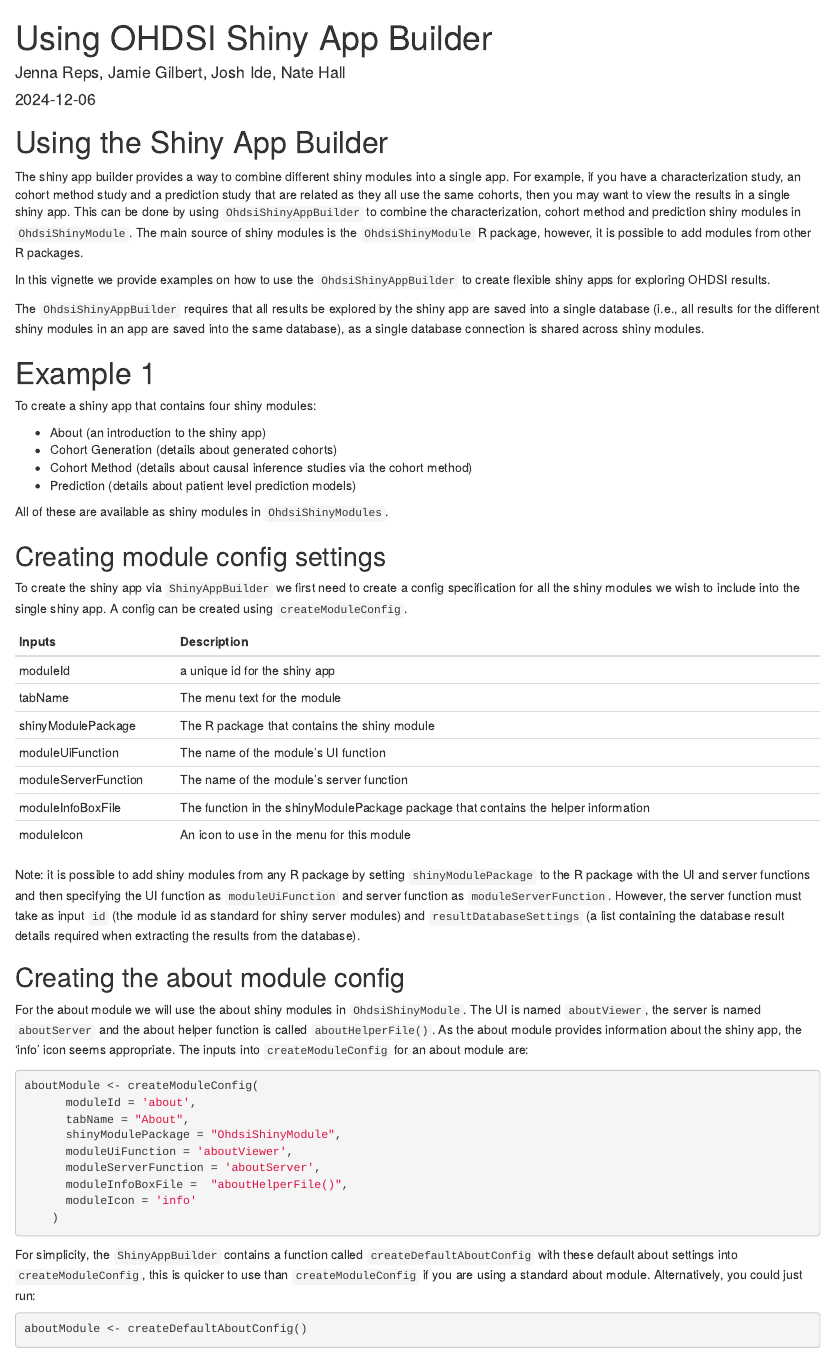
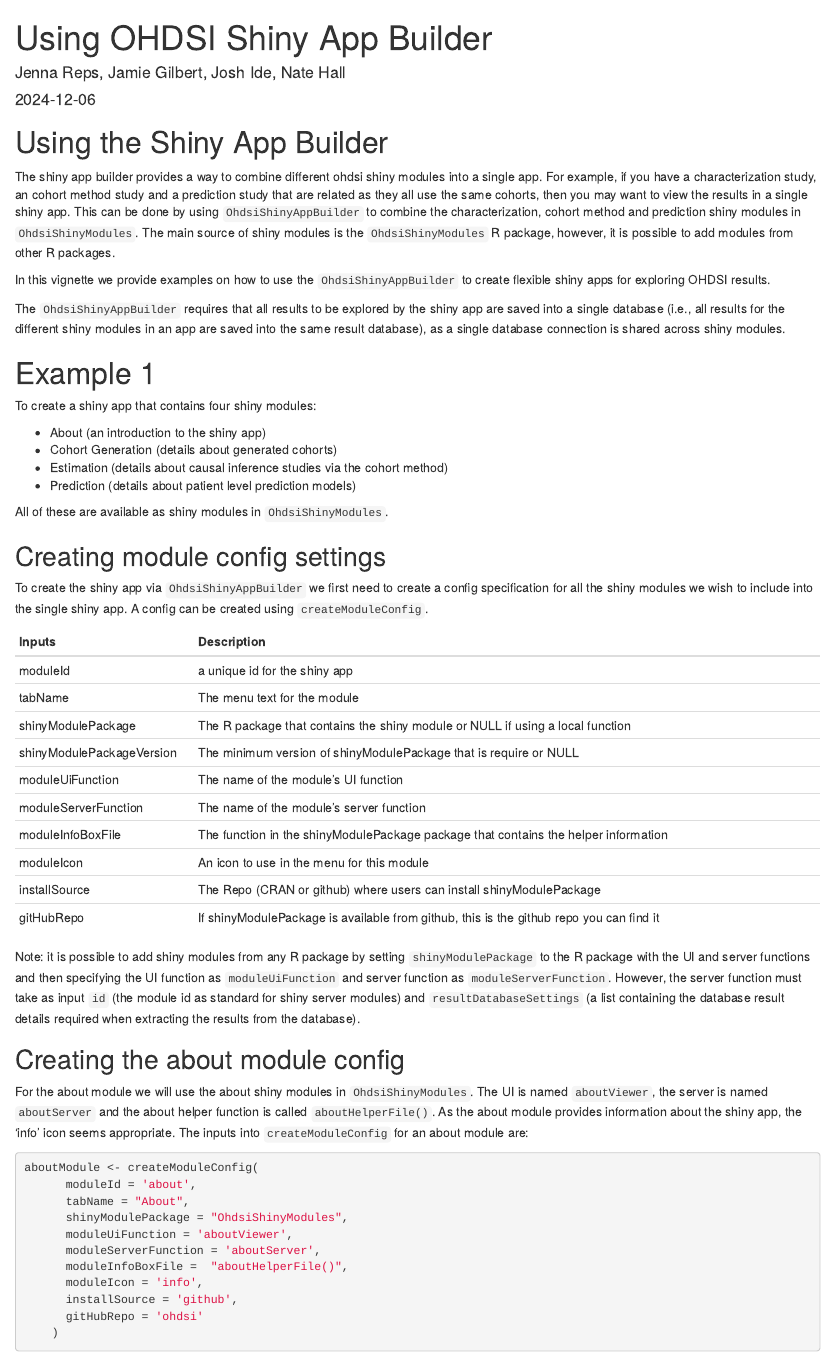
Before and after one commit to OHDSI/OhdsiShinyAppBuilder, an R Markdown document (vignettes/shinyAppModules.Rmd): the page in a window 1100 px wide, from its top. Rendered offline with R 4.5, knitr and Pandoc, with nearby package versions.

Commit message:
doc updates
updating manuals and vignettes

````diff
--- a/vignettes/shinyAppModules.Rmd
+++ b/vignettes/shinyAppModules.Rmd
@@ -15,11 +15,11 @@
 
 # Using the Shiny App Builder
 
-The shiny app builder provides a way to combine different shiny modules into a single app.  For example, if you have a characterization study, an cohort method study and a prediction study that are related as they all use the same cohorts, then you may want to view the results in a single shiny app.  This can be done by using `OhdsiShinyAppBuilder` to combine the characterization, cohort method and prediction shiny modules in `OhdsiShinyModule`. The main source of shiny modules is the `OhdsiShinyModule` R package, however, it is possible to add modules from other R packages.
+The shiny app builder provides a way to combine different ohdsi shiny modules into a single app.  For example, if you have a characterization study, an cohort method study and a prediction study that are related as they all use the same cohorts, then you may want to view the results in a single shiny app.  This can be done by using `OhdsiShinyAppBuilder` to combine the characterization, cohort method and prediction shiny modules in `OhdsiShinyModules`. The main source of shiny modules is the `OhdsiShinyModules` R package, however, it is possible to add modules from other R packages.
 
 In this vignette we provide examples on how to use the `OhdsiShinyAppBuilder` to create flexible shiny apps for exploring OHDSI results.
 
-The `OhdsiShinyAppBuilder` requires that all results be explored by the shiny app are saved into a single database (i.e., all results for the different shiny modules in an app are saved into the same database), as a single database connection is shared across shiny modules.
+The `OhdsiShinyAppBuilder` requires that all results to be explored by the shiny app are saved into a single database (i.e., all results for the different shiny modules in an app are saved into the same result database), as a single database connection is shared across shiny modules.
 
 # Example 1
 
@@ -27,26 +27,32 @@
 
 - About (an introduction to the shiny app)
 - Cohort Generation (details about generated cohorts)
-- Cohort Method (details about causal inference studies via the cohort method)
+- Estimation (details about causal inference studies via the cohort method)
 - Prediction (details about patient level prediction models)
 
 All of these are available as shiny modules in `OhdsiShinyModules`.
 
 ## Creating module config settings
-To create the shiny app via `ShinyAppBuilder` we first need to create a config specification for all the shiny modules we wish to include into the single shiny app.  A config can be created using `createModuleConfig`.
+To create the shiny app via `OhdsiShinyAppBuilder` we first need to create a config specification for all the shiny modules we wish to include into the single shiny app.  A config can be created using `createModuleConfig`.
 
 ```{r echo=FALSE}
 
 inputsForConfig <- data.frame(
-  Inputs = c('moduleId','tabName','shinyModulePackage',
+  Inputs = c('moduleId','tabName',
+             'shinyModulePackage',
+             'shinyModulePackageVersion',
       'moduleUiFunction', 'moduleServerFunction',
       'moduleInfoBoxFile',
-      'moduleIcon'
+      'moduleIcon',
+      'installSource',
+      'gitHubRepo'
 ),
 
-Description = c("a unique id for the shiny app", "The menu text for the module", "The R package that contains the shiny module", "The name of the module's UI function", "The name of the module's server function",
+Description = c("a unique id for the shiny app", "The menu text for the module", "The R package that contains the shiny module or NULL if using a local function", "The minimum version of shinyModulePackage that is require or NULL", "The name of the module's UI function", "The name of the module's server function",
                 "The function in the shinyModulePackage package that contains the helper information",
-                "An icon to use in the menu for this module")
+                "An icon to use in the menu for this module",
+                "The Repo (CRAN or github) where users can install shinyModulePackage",
+                "If shinyModulePackage is available from github, this is the github repo you can find it")
 )
 
 knitr::kable(inputsForConfig)
@@ -57,18 +63,20 @@
 
 ## Creating the about module config
 
-For the about module we will use the about shiny modules in `OhdsiShinyModule`.  The UI is named `aboutViewer`, the server is named `aboutServer` and the about helper function is called `aboutHelperFile()`. As the about module provides information about the shiny app, the 'info' icon seems appropriate. The inputs into `createModuleConfig` for an about module are:
+For the about module we will use the about shiny modules in `OhdsiShinyModules`.  The UI is named `aboutViewer`, the server is named `aboutServer` and the about helper function is called `aboutHelperFile()`. As the about module provides information about the shiny app, the 'info' icon seems appropriate. The inputs into `createModuleConfig` for an about module are:
 
 ```{r eval=FALSE}
 
 aboutModule <- createModuleConfig(
       moduleId = 'about',
       tabName = "About",
-      shinyModulePackage = "OhdsiShinyModule",
+      shinyModulePackage = "OhdsiShinyModules",
       moduleUiFunction = 'aboutViewer',
       moduleServerFunction = 'aboutServer',
       moduleInfoBoxFile =  "aboutHelperFile()",
-      moduleIcon = 'info'
+      moduleIcon = 'info',
+      installSource = 'github',
+      gitHubRepo = 'ohdsi'
     )
 
 ```
````
Also changed, not shown: vignettes/shinyAppModules.Rmd (14 more changed lines), 1 other file.
